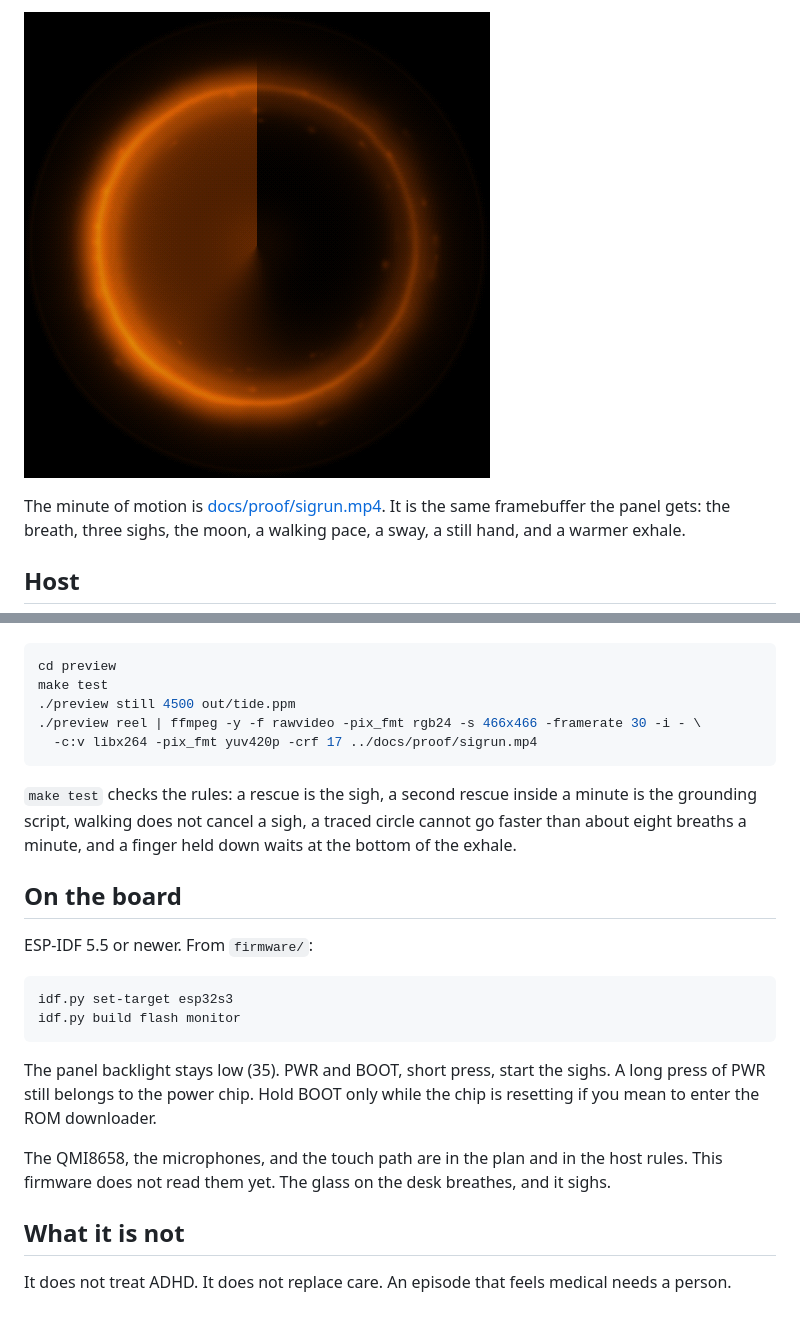
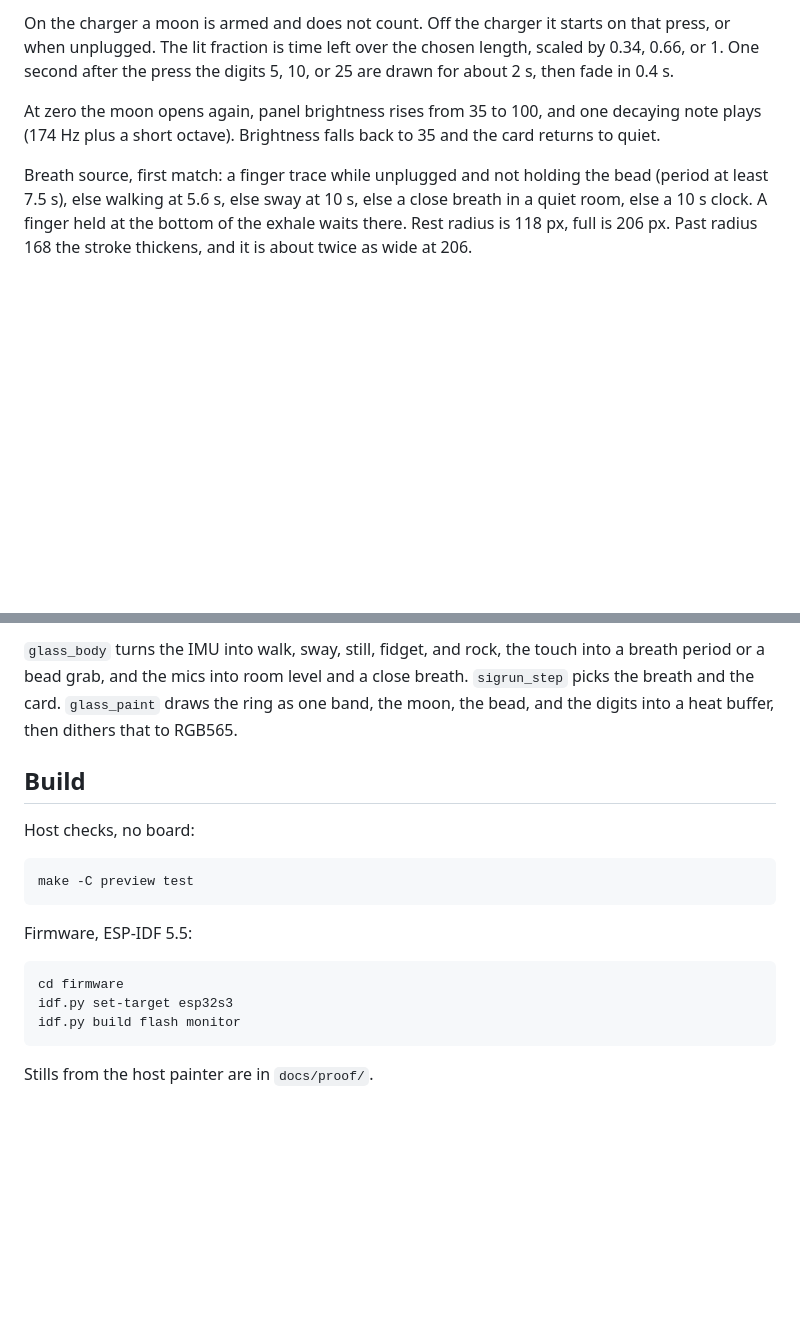
Before and after one commit to monty1743-boop/Sigr-n, a Markdown page: README.md, 2 parts joined by grey strips. Rendered like a GitHub page; pictures changed too: docs/proof/moon.png; blank space fills up the shorter version.

````diff
--- a/README.md
+++ b/README.md
@@ -18,7 +27,7 @@ True black in the corners, so those AMOLED pixels are off. The ring is drawn in
 
-![The moon, half gone](docs/proof/moon.png)
+On the charger a moon is armed and does not count. Off the charger it starts on that press, or when unplugged. The lit fraction is time left over the chosen length, scaled by 0.34, 0.66, or 1. One second after the press the digits 5, 10, or 25 are drawn for about 2 s, then fade in 0.4 s.
 
-The minute of motion is [docs/proof/sigrun.mp4](docs/proof/sigrun.mp4). It is the same framebuffer the panel gets: the breath, three sighs, the moon, a walking pace, a sway, a still hand, and a warmer exhale.
+At zero the moon opens again, panel brightness rises from 35 to 100, and one decaying note plays (174 Hz plus a short octave). Brightness falls back to 35 and the card returns to quiet.
 
-## Host
+Breath source, first match: a finger trace while unplugged and not holding the bead (period at least 7.5 s), else walking at 5.6 s, else sway at 10 s, else a close breath in a quiet room, else a 10 s clock. A finger held at the bottom of the exhale waits there. Rest radius is 118 px, full is 206 px. Past radius 168 the stroke thickens, and it is about twice as wide at 206.
 
@@ -26,27 +69,19 @@ The preview draws that framebuffer on this computer. No board required.
+`glass_body` turns the IMU into walk, sway, still, fidget, and rock, the touch into a breath period or a bead grab, and the mics into room level and a close breath. `sigrun_step` picks the breath and the card. `glass_paint` draws the ring as one band, the moon, the bead, and the digits into a heat buffer, then dithers that to RGB565.
+
+## Build
+
+Host checks, no board:
 
 ```bash
-cd preview
-make test
-./preview still 4500 out/tide.ppm
-./preview reel | ffmpeg -y -f rawvideo -pix_fmt rgb24 -s 466x466 -framerate 30 -i - \
-  -c:v libx264 -pix_fmt yuv420p -crf 17 ../docs/proof/sigrun.mp4
+make -C preview test
 ```
 
-`make test` checks the rules: a rescue is the sigh, a second rescue inside a minute is the grounding script, walking does not cancel a sigh, a traced circle cannot go faster than about eight breaths a minute, and a finger held down waits at the bottom of the exhale.
-
-## On the board
-
-ESP-IDF 5.5 or newer. From `firmware/`:
+Firmware, ESP-IDF 5.5:
 
 ```bash
+cd firmware
 idf.py set-target esp32s3
 idf.py build flash monitor
 ```
 
-The panel backlight stays low (35). PWR and BOOT, short press, start the sighs. A long press of PWR still belongs to the power chip. Hold BOOT only while the chip is resetting if you mean to enter the ROM downloader.
-
-The QMI8658, the microphones, and the touch path are in the plan and in the host rules. This firmware does not read them yet. The glass on the desk breathes, and it sighs.
-
-## What it is not
-
-It does not treat ADHD. It does not replace care. An episode that feels medical needs a person.
+Stills from the host painter are in `docs/proof/`.
````
Also changed, not shown: other parts of README.md (+52 -9 lines), docs/proof/exhale.png, docs/proof/sigh.png, docs/proof/tide.png, 12 other files.
